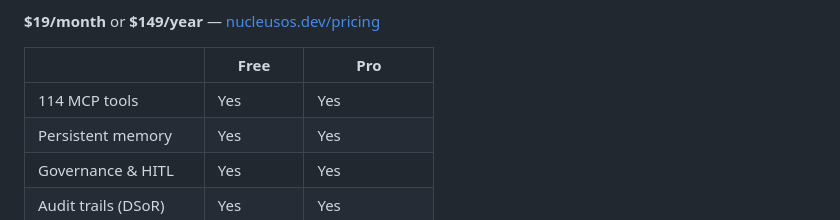
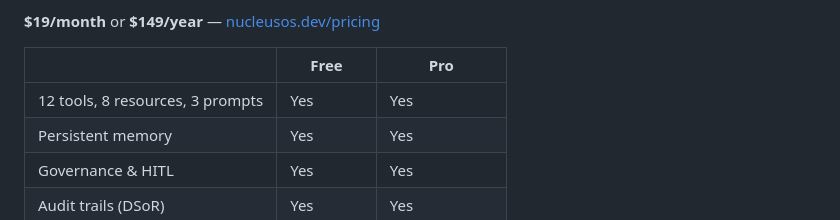
Before and after one commit to eidetic-works/nucleus-mcp, a Markdown page: README.md, the part around the change. GitHub-like rendering.

Commit message:
fix: update tool count from stale 114 to actual 12 tools + 8 resources + 3 prompts

```diff
--- a/README.md
+++ b/README.md
@@ -83,7 +83,7 @@ nucleus audit-report --signed -o report.html  # Cryptographically signed report
 
 | | Free | Pro |
 |---|---|---|
-| 114 MCP tools | Yes | Yes |
+| 12 tools, 8 resources, 3 prompts | Yes | Yes |
 | Persistent memory | Yes | Yes |
 | Governance & HITL | Yes | Yes |
 | Audit trails (DSoR) | Yes | Yes |
```
